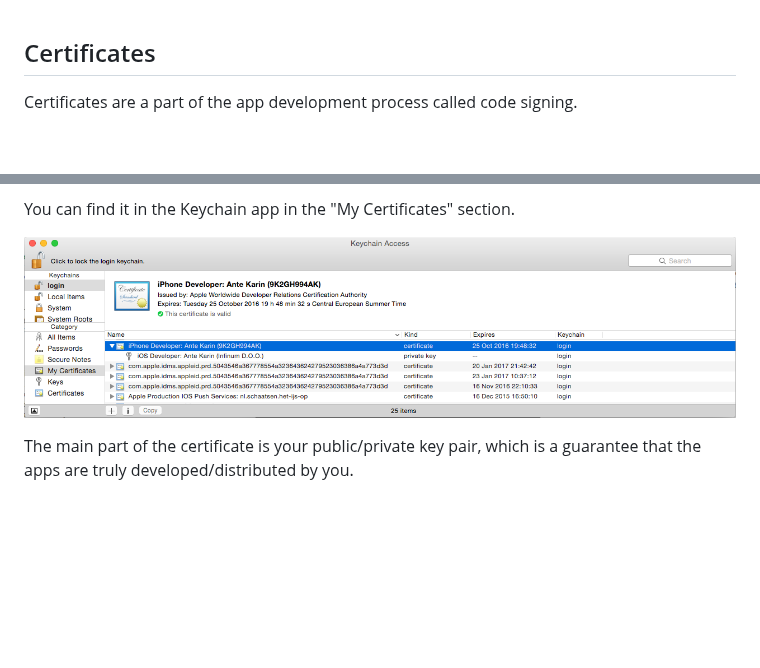
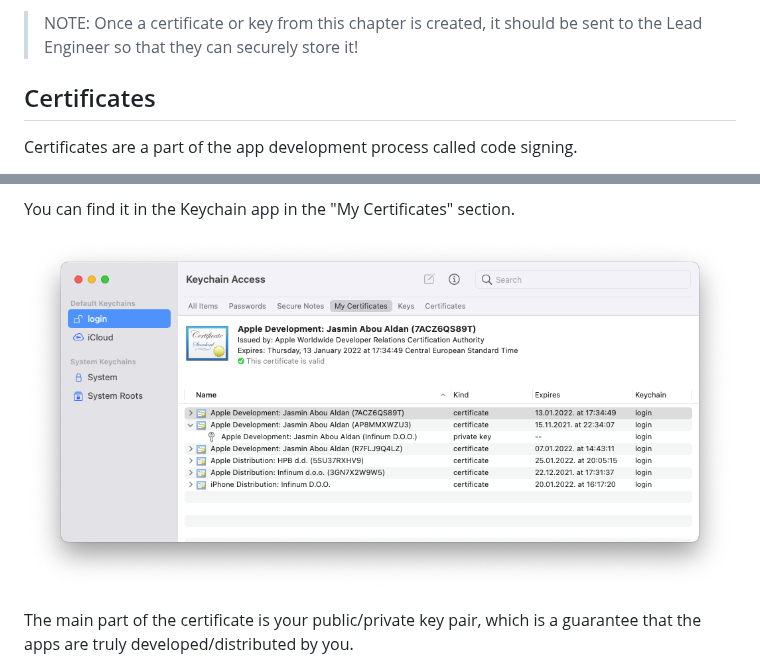
Before and after one commit to infinum/ios-handbook, a Markdown page: Project flow/Certificates, provisioning profiles and APNS.md, 2 parts joined by grey strips. GitHub-like rendering; pictures changed too: img/iOS-certificates-keychain.png; blank space fills up the shorter version.

Commit message:
Update Certificates provisioning profile and apns chapter

```diff
--- a/Project flow/Certificates, provisioning profiles and APNS.md
+++ b/Project flow/Certificates, provisioning profiles and APNS.md
@@ -1,3 +1,5 @@
+> NOTE: Once a certificate or key from this chapter is created, it should be sent to the Lead Engineer so that they can securely store it!
+
 ## Certificates
 
 Certificates are a part of the app development process called code signing.
```
Also changed, not shown: other parts of Project flow/Certificates, provisioning profiles and APNS.md (+19 -2 lines), img/ios_notification_key_upload.png (added), img/ios_register_new_key.png (added).
